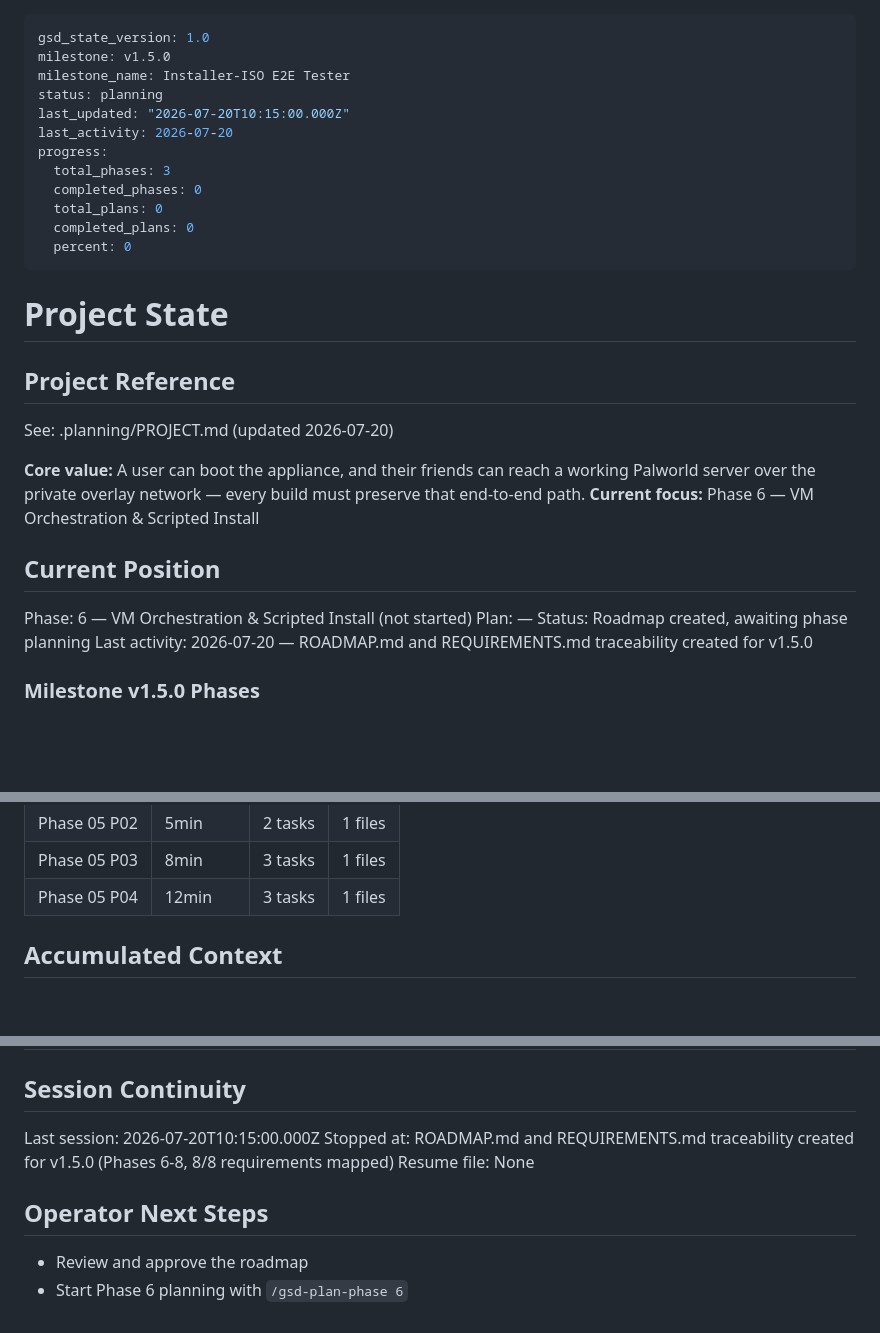
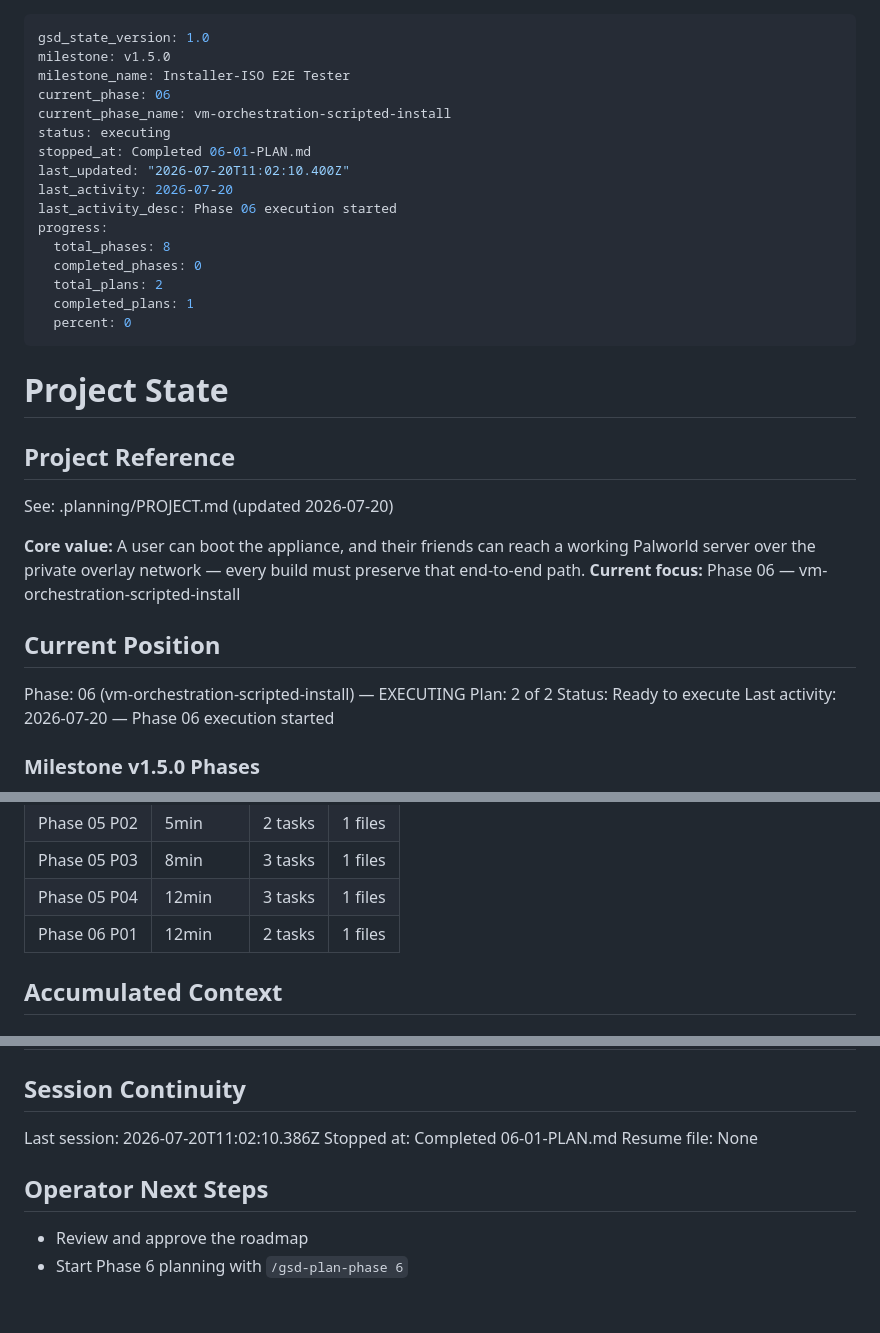
Before and after one commit to kaiser62/ppsa, a Markdown page: .planning/STATE.md, 3 parts joined by grey strips. Drawn GitHub-style; blank space fills up the shorter version.

Commit message:
docs(06-01): complete VM orchestration skeleton plan

```diff
--- a/.planning/STATE.md
+++ b/.planning/STATE.md
@@ -2,14 +2,18 @@
 gsd_state_version: 1.0
 milestone: v1.5.0
 milestone_name: Installer-ISO E2E Tester
-status: planning
-last_updated: "2026-07-20T10:15:00.000Z"
+current_phase: 06
+current_phase_name: vm-orchestration-scripted-install
+status: executing
+stopped_at: Completed 06-01-PLAN.md
+last_updated: "2026-07-20T11:02:10.400Z"
 last_activity: 2026-07-20
+last_activity_desc: Phase 06 execution started
 progress:
-  total_phases: 3
+  total_phases: 8
   completed_phases: 0
-  total_plans: 0
-  completed_plans: 0
+  total_plans: 2
+  completed_plans: 1
   percent: 0
 ---
 
@@ -20,14 +24,14 @@ progress:
 See: .planning/PROJECT.md (updated 2026-07-20)
 
 **Core value:** A user can boot the appliance, and their friends can reach a working Palworld server over the private overlay network — every build must preserve that end-to-end path.
-**Current focus:** Phase 6 — VM Orchestration & Scripted Install
+**Current focus:** Phase 06 — vm-orchestration-scripted-install
 
 ## Current Position
 
-Phase: 6 — VM Orchestration & Scripted Install (not started)
-Plan: —
-Status: Roadmap created, awaiting phase planning
-Last activity: 2026-07-20 — ROADMAP.md and REQUIREMENTS.md traceability created for v1.5.0
+Phase: 06 (vm-orchestration-scripted-install) — EXECUTING
+Plan: 2 of 2
+Status: Ready to execute
+Last activity: 2026-07-20 — Phase 06 execution started
 
 ### Milestone v1.5.0 Phases
 
@@ -75,6 +79,7 @@ Last activity: 2026-07-20 — ROADMAP.md and REQUIREMENTS.md traceability create
 | Phase 05 P02 | 5min | 2 tasks | 1 files |
 | Phase 05 P03 | 8min | 3 tasks | 1 files |
 | Phase 05 P04 | 12min | 3 tasks | 1 files |
+| Phase 06 P01 | 12min | 2 tasks | 1 files |
 
 ## Accumulated Context
 
@@ -115,12 +121,13 @@ Items acknowledged and carried forward:
 
 ## Session Continuity
 
-Last session: 2026-07-20T10:15:00.000Z
-Stopped at: ROADMAP.md and REQUIREMENTS.md traceability created for v1.5.0 (Phases 6-8, 8/8 requirements mapped)
+Last session: 2026-07-20T11:02:10.386Z
+Stopped at: Completed 06-01-PLAN.md
 Resume file: None
 
 ## Operator Next Steps
 
 - Review and approve the roadmap
 - Start Phase 6 planning with `/gsd-plan-phase 6`
+
 </content>
```
Also changed, not shown: other parts of .planning/STATE.md (+1 -0 lines), .planning/REQUIREMENTS.md (+5 -4 lines), .planning/ROADMAP.md (+3 -3 lines).
